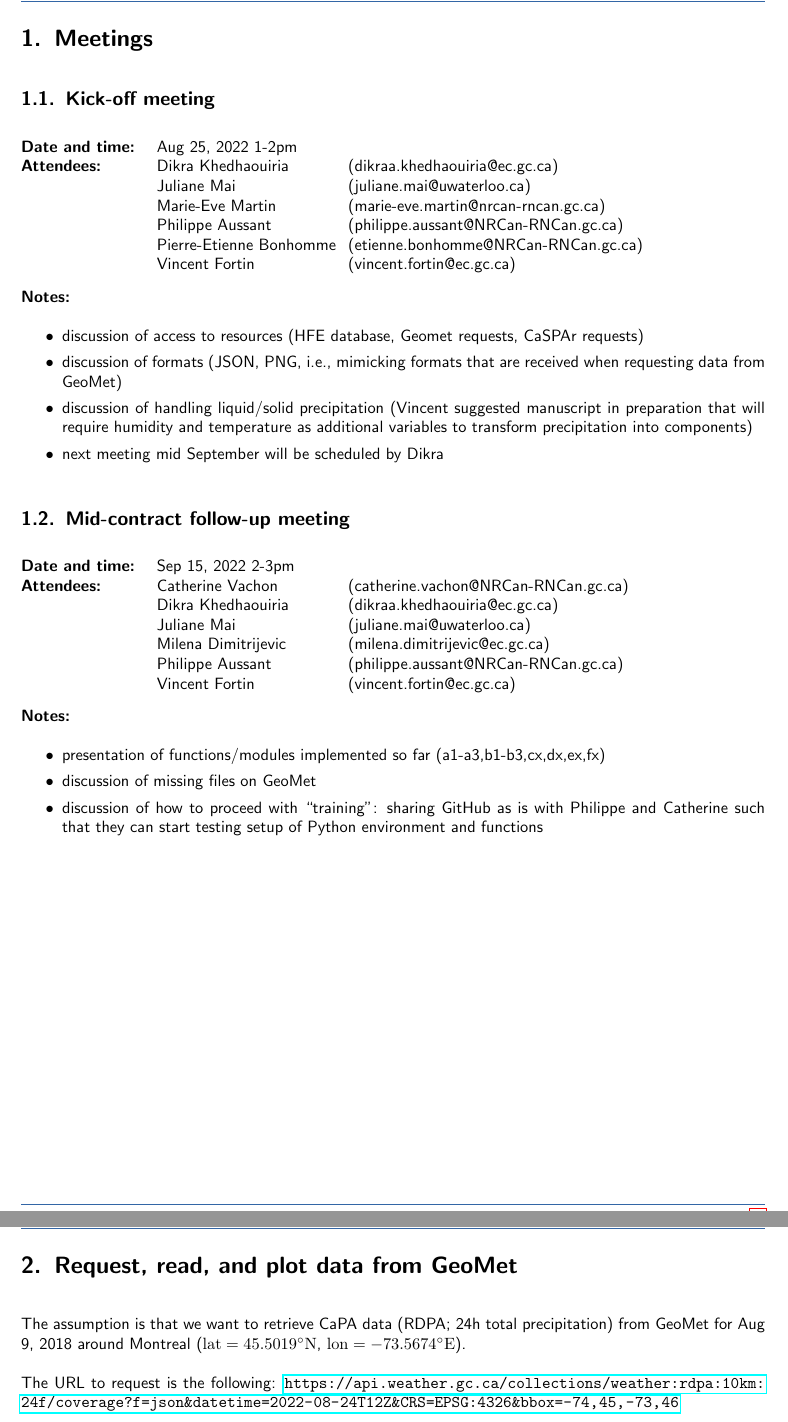
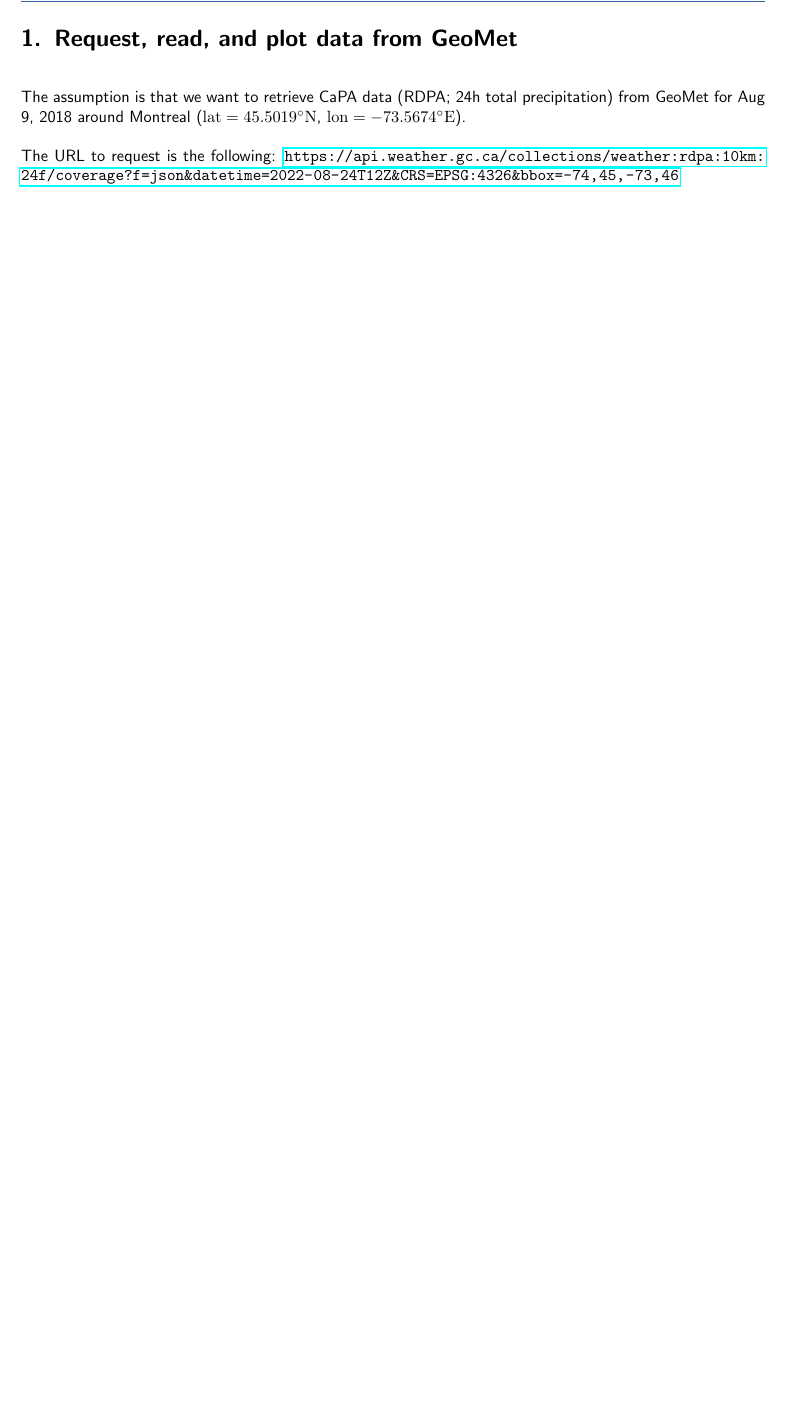
Before and after one commit to julemai/nrcan-hfe, a LaTeX document (doc/HFE_database_2022Q03_documentation.tex): two parts of pages 2 and 3 of 28 before the commit and part of page 2 of 27 after it, the two joined at a grey line, cut at the place of the change, the shorter picture padded with empty space. Compiled offline with pdfLaTeX.

Commit message:
Adjust last things in documentation

```diff
--- a/doc/HFE_database_2022Q03_documentation.tex
+++ b/doc/HFE_database_2022Q03_documentation.tex
@@ -97,52 +97,52 @@
 \tableofcontents
 \pagebreak
 
-\section{Meetings}
-
-\subsection{Kick-off meeting}
-\vspace*{-0.5cm}
-\begin{tabbing}
-	\hspace{2.8cm} \= \hspace{4cm} \= \kill \\
-	\textbf{Date and time:} 	\> Aug 25, 2022 1-2pm\\
-	\textbf{Attendees:} 	\> Dikra Khedhaouiria \> (dikraa.khedhaouiria@ec.gc.ca)\\
-							\> Juliane Mai \> (juliane.mai@uwaterloo.ca)\\
-							\> Marie-Eve Martin \> (marie-eve.martin@nrcan-rncan.gc.ca)\\
-							\> Philippe Aussant \> (philippe.aussant@NRCan-RNCan.gc.ca)\\
-	                        \> Pierre-Etienne Bonhomme \> (etienne.bonhomme@NRCan-RNCan.gc.ca)\\
-	                        \> Vincent Fortin \> (vincent.fortin@ec.gc.ca)
-\end{tabbing}
-\vspace*{-0.5cm}
-\textbf{Notes:}
-\begin{itemize}
-	\setlength\itemsep{-0.8em}
-	\item discussion of access to resources (HFE database, Geomet requests, CaSPAr requests)
-	\item discussion of formats (JSON, PNG, i.e., mimicking formats that are received when requesting data from GeoMet)
-	\item discussion of handling liquid/solid precipitation (Vincent suggested manuscript in preparation that will require humidity and temperature as additional variables to transform precipitation into components)
-	\item next meeting mid September will be scheduled by Dikra
-\end{itemize}
-
-\subsection{Mid-contract follow-up meeting}
-\vspace*{-0.5cm}
-\begin{tabbing}
-	\hspace{2.8cm} \= \hspace{4cm} \= \kill \\
-	\textbf{Date and time:} 	\> Sep 15, 2022 2-3pm\\
-	\textbf{Attendees:} 	\> Catherine Vachon \> (catherine.vachon@NRCan-RNCan.gc.ca)\\
-	\> Dikra Khedhaouiria \> (dikraa.khedhaouiria@ec.gc.ca)\\
-	\> Juliane Mai \> (juliane.mai@uwaterloo.ca)\\
-	\> Milena Dimitrijevic \> (milena.dimitrijevic@ec.gc.ca)\\
-	%\> Marie-Eve Martin \> (marie-eve.martin@nrcan-rncan.gc.ca)\\
-	\> Philippe Aussant \> (philippe.aussant@NRCan-RNCan.gc.ca)\\
-	%\> Pierre-Etienne Bonhomme \> (etienne.bonhomme@NRCan-RNCan.gc.ca)\\
-	\> Vincent Fortin \> (vincent.fortin@ec.gc.ca)
-\end{tabbing}
-\vspace*{-0.5cm}
-\textbf{Notes:}
-\begin{itemize}
-\setlength\itemsep{-0.8em}
-\item presentation of functions/modules implemented so far (a1-a3,b1-b3,cx,dx,ex,fx)
-\item discussion of missing files on GeoMet
-\item discussion of how to proceed with ``training'': sharing GitHub as is with Philippe and Catherine such that they can start testing setup of Python environment and functions
-\end{itemize}
+%\section{Meetings}
+%
+%\subsection{Kick-off meeting}
+%\vspace*{-0.5cm}
+%\begin{tabbing}
+%	\hspace{2.8cm} \= \hspace{4cm} \= \kill \\
+%	\textbf{Date and time:} 	\> Aug 25, 2022 1-2pm\\
+%	\textbf{Attendees:} 	\> Dikra Khedhaouiria \> (dikraa.khedhaouiria@ec.gc.ca)\\
+%							\> Juliane Mai \> (juliane.mai@uwaterloo.ca)\\
+%							\> Marie-Eve Martin \> (marie-eve.martin@nrcan-rncan.gc.ca)\\
+%							\> Philippe Aussant \> (philippe.aussant@NRCan-RNCan.gc.ca)\\
+%	                        \> Pierre-Etienne Bonhomme \> (etienne.bonhomme@NRCan-RNCan.gc.ca)\\
+%	                        \> Vincent Fortin \> (vincent.fortin@ec.gc.ca)
+%\end{tabbing}
+%\vspace*{-0.5cm}
+%\textbf{Notes:}
+%\begin{itemize}
+%	\setlength\itemsep{-0.8em}
+%	\item discussion of access to resources (HFE database, Geomet requests, CaSPAr requests)
+%	\item discussion of formats (JSON, PNG, i.e., mimicking formats that are received when requesting data from GeoMet)
+%	\item discussion of handling liquid/solid precipitation (Vincent suggested manuscript in preparation that will require humidity and temperature as additional variables to transform precipitation into components)
+%	\item next meeting mid September will be scheduled by Dikra
+%\end{itemize}
+%
+%\subsection{Mid-contract follow-up meeting}
+%\vspace*{-0.5cm}
+%\begin{tabbing}
+%	\hspace{2.8cm} \= \hspace{4cm} \= \kill \\
+%	\textbf{Date and time:} 	\> Sep 15, 2022 2-3pm\\
+%	\textbf{Attendees:} 	\> Catherine Vachon \> (catherine.vachon@NRCan-RNCan.gc.ca)\\
+%	\> Dikra Khedhaouiria \> (dikraa.khedhaouiria@ec.gc.ca)\\
+%	\> Juliane Mai \> (juliane.mai@uwaterloo.ca)\\
+%	\> Milena Dimitrijevic \> (milena.dimitrijevic@ec.gc.ca)\\
+%	%\> Marie-Eve Martin \> (marie-eve.martin@nrcan-rncan.gc.ca)\\
+%	\> Philippe Aussant \> (philippe.aussant@NRCan-RNCan.gc.ca)\\
+%	%\> Pierre-Etienne Bonhomme \> (etienne.bonhomme@NRCan-RNCan.gc.ca)\\
+%	\> Vincent Fortin \> (vincent.fortin@ec.gc.ca)
+%\end{tabbing}
+%\vspace*{-0.5cm}
+%\textbf{Notes:}
+%\begin{itemize}
+%\setlength\itemsep{-0.8em}
+%\item presentation of functions/modules implemented so far (a1-a3,b1-b3,cx,dx,ex,fx)
+%\item discussion of missing files on GeoMet
+%\item discussion of how to proceed with ``training'': sharing GitHub as is with Philippe and Catherine such that they can start testing setup of Python environment and functions
+%\end{itemize}
 
 %\section{Resources}
 %
```
Also changed, not shown: doc/HFE_database_2022Q03_documentation.pdf, doc/HFE_database_2022Q03_documentation.tex (4 more changed lines).
